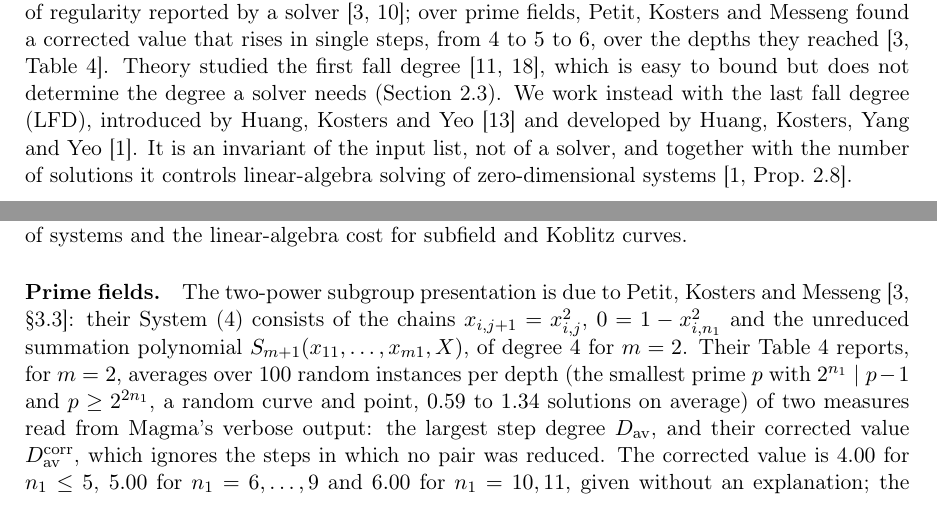
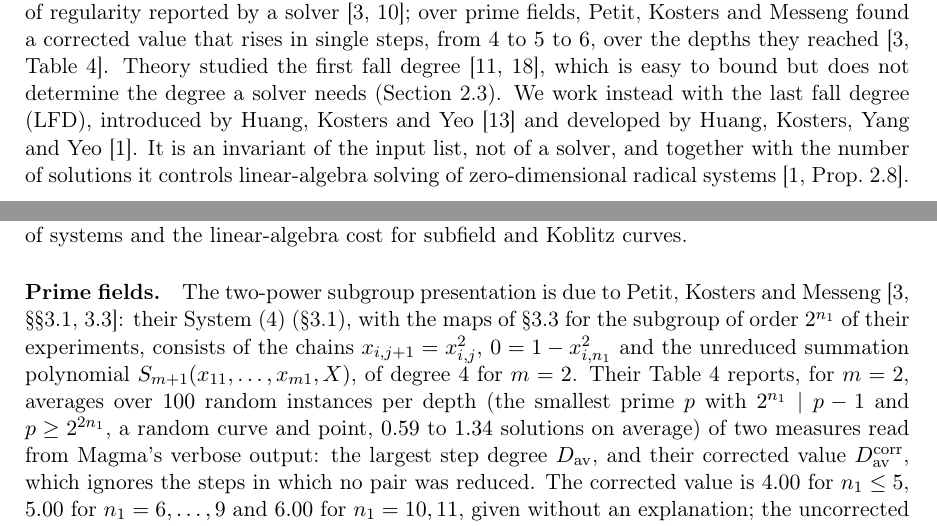
Before and after one commit to isogeny-labs/lfd-summation-systems, a LaTeX paper (paper/curve-lfd-bounds.tex): two parts of pages 1 and 7 of 60, joined at a grey line, cut so that both start at the same text. Compiled offline with pdfLaTeX.

Commit message:
Paper: citation check against the sources; three locator fixes (PDF rebuild follows)
Every located citation checked against its source text (record in
paper/README.md, 'Citation check, 20 November 2026'): Caminata-Gorla Def. 1.1
and Thm. 3.1, Steiner Lemma 7.4 (arXiv and ToSC), Gorla-Mueller-Petit Thm. 4,
Huang-Kosters-Yang-Yeo Prop. 2.8, Petit-Kosters-Messeng Table 4, Voloch
Thm. 4 and Garcia-Voloch Thm. 1 are correct.
Fixes: PKM System (4) is in 3.1, specialized in 3.3 -> [3.1, 3.3]; HKYY
Prop. 2.8 assumes a radical ideal -> 'zero-dimensional radical systems';
Cox-Little-O'Shea 4th ed. split Ch. 2 sec. 9 -> [Ch. 2, 9-10].
The PDF is rebuilt with Tectonic 0.17.0 in the next commit.

Co-Authored-By: Claude Opus 5.5 <noreply@anthropic.com>
Claude-Session: https://claude.ai/code/session_01GmqZi3biuEeqeAFy6V6smU

```diff
--- a/paper/curve-lfd-bounds.tex
+++ b/paper/curve-lfd-bounds.tex
@@ -87,7 +87,7 @@ degree a solver needs (Section~\ref{sec:ffd}). We work instead with the last
 fall degree (LFD), introduced by Huang, Kosters and Yeo~\cite{hky15} and
 developed by Huang, Kosters, Yang and Yeo~\cite{hkyy}. It is an invariant of
 the input list, not of a solver, and together with the number of solutions
-it controls linear-algebra solving of zero-dimensional
+it controls linear-algebra solving of zero-dimensional radical
 systems~\cite[Prop.~2.8]{hkyy}.
 
 We study the LFD as a function of the size of the factor base. Over prime
@@ -520,8 +520,9 @@ number of systems and the linear-algebra cost for subfield and Koblitz
 curves.
 
 \paragraph{Prime fields.} The two-power subgroup presentation is due to
-Petit, Kosters and Messeng~\cite[\S3.3]{pkm}: their System~(4) consists of
-the chains $x_{i,j+1}=x_{i,j}^2$, $0=1-x_{i,n_1}^2$ and the unreduced
+Petit, Kosters and Messeng~\cite[\S\S3.1, 3.3]{pkm}: their System~(4)
+(\S3.1), with the maps of \S3.3 for the subgroup of order $2^{n_1}$ of
+their experiments, consists of the chains $x_{i,j+1}=x_{i,j}^2$, $0=1-x_{i,n_1}^2$ and the unreduced
 summation polynomial $S_{m+1}(x_{11},\ldots,x_{m1},X)$, of degree $4$ for
 $m=2$. Their Table~4 reports, for $m=2$, averages over $100$ random
 instances per depth (the smallest prime $p$ with $2^{n_1}\mid p-1$ and
```
Also changed, not shown: docs/ACTIVE.md (+1 -2 lines), paper/README.md, paper/curve-lfd-bounds.tex (2 more changed lines).
